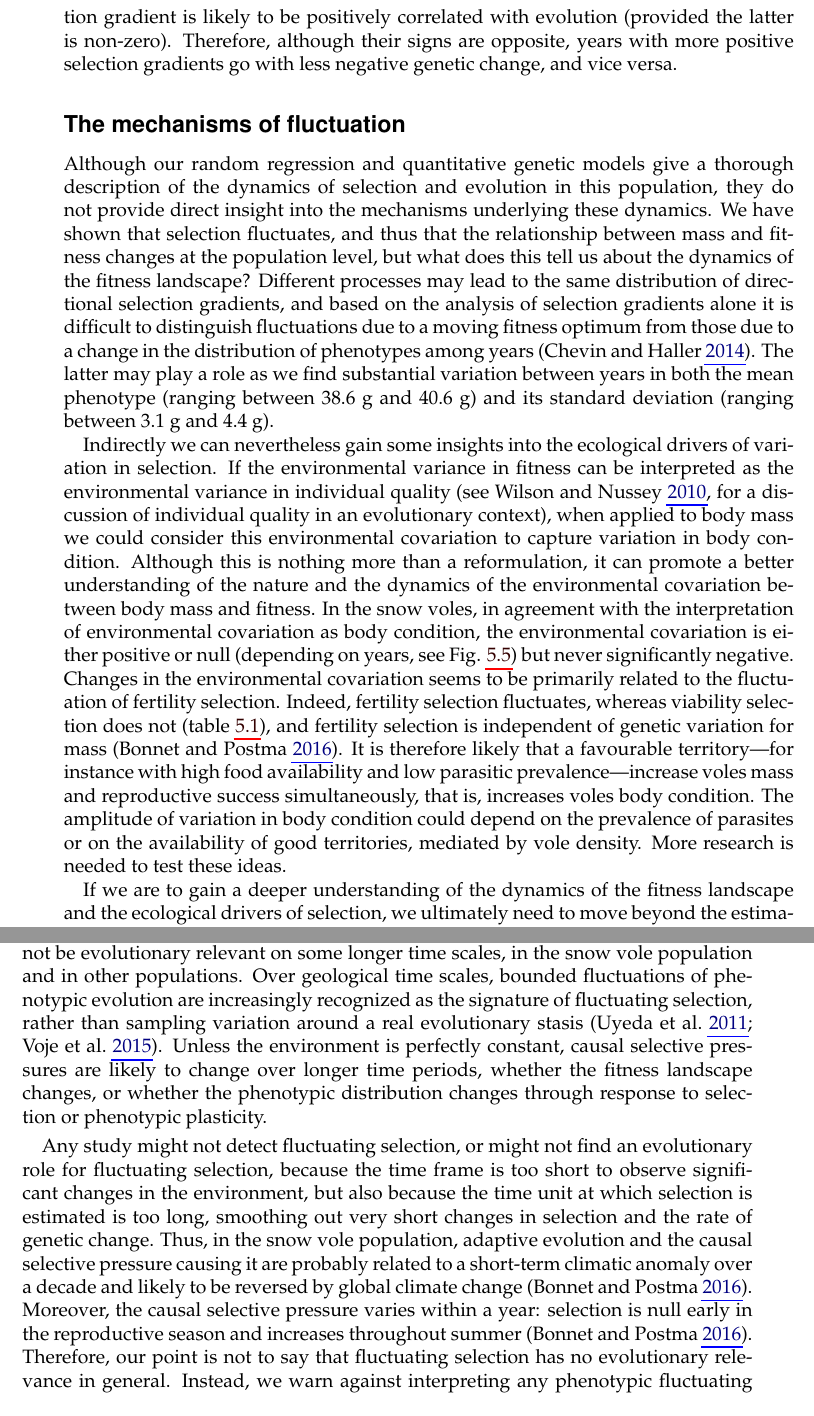
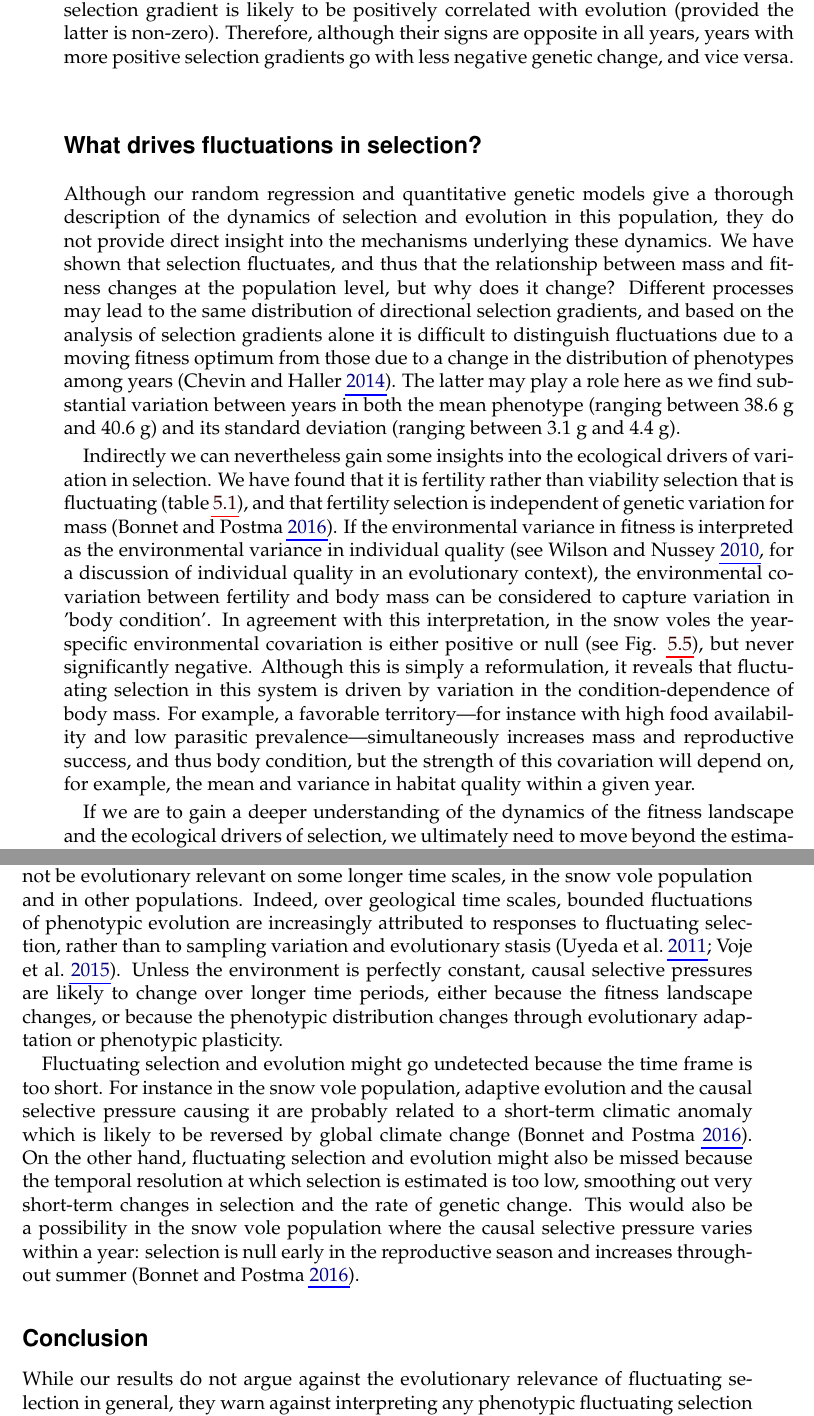
Before and after one commit to timotheenivalis/PhDThesis-writing, a LaTeX thesis (Thesis.tex, which reads FluSel.tex): two parts of pages 129 and 130 of 175, joined at a grey line, cut so that both start at the same text. Compiled offline with pdfLaTeX; a missing font is replaced by an installed copy or a similar font.

Commit message:
flu sel with Erik's edits on discu

```diff
--- a/FluSel.tex
+++ b/FluSel.tex
@@ -284,28 +283,26 @@ Assuming a simple quantitative genetic model, $z$ can be additively decomposed i
 \begin{equation*}
 \beta_P = \frac{\sigma_A(z,F)+\sigma_E(z,F)}{\sigma^2_P(z)} \text{.}
 \end{equation*}
-According to the Robertson-Price identity \parencite{Robertson1966, Price1970}, $\sigma_A(z,F)$ is the expected rate of genetic change. From this it follows that the phenotypic selection gradient is likely to be positively correlated with evolution (provided the latter is non-zero). Therefore, although their signs are opposite, years with more positive selection gradients go with less negative genetic change, and vice versa.
+According to the Robertson-Price identity \parencite{Robertson1966, Price1970}, $\sigma_A(z,F)$ is the expected rate of genetic change. From the above it follows that the phenotypic selection gradient is likely to be positively correlated with evolution (provided the latter is non-zero). Therefore, although their signs are opposite in all years, years with more positive selection gradients go with less negative genetic change, and vice versa.
 
-\subsection*{The mechanisms of fluctuation}
-Although our random regression and quantitative genetic models give a thorough description of the dynamics of selection and evolution in this population, they do not provide direct insight into the mechanisms underlying these dynamics. We have shown that selection fluctuates, and thus that the relationship between mass and fitness changes at the population level, but what does this tell us about the dynamics of the fitness landscape? Different processes may lead to the same distribution of directional selection gradients, and based on the analysis of selection gradients alone it is difficult to distinguish fluctuations due to a moving fitness optimum from those due to a change in the distribution of phenotypes among years \parencite{Chevin2014}. The latter may play a role as we find substantial variation between years in both the mean phenotype (ranging between 38.6 g and 40.6 g) and its standard deviation (ranging between 3.1 g and 4.4 g).
+\subsection*{What drives fluctuations in selection?}
+Although our random regression and quantitative genetic models give a thorough description of the dynamics of selection and evolution in this population, they do not provide direct insight into the mechanisms underlying these dynamics. We have shown that selection fluctuates, and thus that the relationship between mass and fitness changes at the population level, but why does it change? Different processes may lead to the same distribution of directional selection gradients, and based on the analysis of selection gradients alone it is difficult to distinguish fluctuations due to a moving fitness optimum from those due to a change in the distribution of phenotypes among years \parencite{Chevin2014}. The latter may play a role here as we find substantial variation between years in both the mean phenotype (ranging between 38.6 g and 40.6 g) and its standard deviation (ranging between 3.1 g and 4.4 g).
 
-Indirectly we can nevertheless gain some insights into the ecological drivers of variation in selection. If the environmental variance in fitness can be interpreted as the environmental variance in individual quality \parencite[see][for a discussion of individual quality in an evolutionary context]{Wilson2010a}, when applied to body mass we could consider this environmental covariation to capture variation in body condition. Although this is nothing more than a reformulation, it can promote a better understanding of the nature and the dynamics of the environmental covariation between body mass and fitness. In the snow voles, in agreement with the interpretation of environmental covariation as body condition, the environmental covariation is either positive or null (depending on years, see Fig. \ref{fig:betas}) but never significantly negative.
-Changes in the environmental covariation seems to be primarily related to the fluctuation of fertility selection. Indeed, fertility selection fluctuates, whereas viability selection does not (table \ref{tab:varsel}), and fertility selection is independent of genetic variation for mass \parencite{Bonnet2016}.
-It is therefore likely that a favourable territory\textemdash for instance with high food availability and low parasitic prevalence\textemdash increase voles mass and reproductive success simultaneously, that is, increases voles body condition. The amplitude of variation in body condition could depend on the prevalence of parasites or on the availability of good territories, mediated by vole density. More research is needed to test these ideas.
+% Have a close look at this paragraph. Was this what you were trying to say?
+Indirectly we can nevertheless gain some insights into the ecological drivers of variation in selection. We have found that it is fertility rather than viability  selection that is fluctuating (table \ref{tab:varsel}), and that fertility selection is independent of genetic variation for mass \parencite{Bonnet2016}. If the environmental variance in fitness is interpreted as the environmental variance in individual quality \parencite[see][for a discussion of individual quality in an evolutionary context]{Wilson2010a}, the environmental covariation between fertility and body mass can be considered to capture variation in 'body condition'. In agreement with this interpretation, in the snow voles the year-specific environmental covariation is either positive or null (see Fig. \ref{fig:betas}), but never significantly negative. Although this is simply a reformulation, it reveals that fluctuating selection in this system is driven by variation in the condition-dependence of body mass. For example, a favorable territory\textemdash for instance with high food availability and low parasitic prevalence\textemdash simultaneously increases mass and reproductive success, and thus body condition, but the strength of this covariation will depend on, for example, the mean and variance in habitat quality within a given year.
 
-If we are to gain a deeper understanding of the dynamics of the fitness landscape and the ecological drivers of selection, we ultimately need to move beyond the estimation of variance parameters, toward a more mechanistic understanding of the genetic and ecological sources of phenotypic variation and their covariance with fitness \parencite{Morrissey2012flusel}. However, good examples of where we know the ecological driver of variation in selection are scarce. Some notable exceptions are beak size in Darwin finches \parencite{Grant2002} and reproductive timing in great tits \parencite{Husby2011}. Both of these, as well as the present study, rely on individual-based long-term monitoring, difficult and costly to upkeep, but necessary to disentangle the causes and consequences of selection in natural populations \parencite{Clutton-brock2010}.
-%An alternative could consist in identifying
- %Furthermore, some insight into the causes of fluctuating selection and its evolutionary consequences could be gained from time-series of Mendelian morphs \parencite{Fisher1947} or allele frequencies across the genome \parencite{LeRouzic2015}, which might help to identify the pathways and traits related to fluctuating selection, and from there infer the ecological drivers. In practice, however, inferring fluctuating selection and evolution from molecular data is still a statistical challenge, as it requires an exceptional quantity and quality of data even for traits with a simple genetic architecture \parencite{LeRouzic2015}.
+If we are to gain a deeper understanding of the dynamics of the fitness landscape and the ecological drivers of selection, we ultimately need to move beyond the estimation of variance parameters, toward a more mechanistic understanding of the genetic and ecological sources of phenotypic variation and their covariance with fitness \parencite{Morrissey2012flusel}. However, good examples where we know the ecological driver of variation in selection are scarce. Some notable exceptions are beak size in Darwin finches \parencite{Grant2002} and reproductive timing in great tits \parencite{Husby2011}. Both of these, as well as the present study, rely on individual-based long-term monitoring, difficult and costly to upkeep, but necessary to disentangle the causes and consequences of selection in natural populations \parencite{Clutton-brock2010}.
 
-\subsection*{Time-scale}
-Despite fluctuations in the strength and direction of phenotypic selection, the rate and direction of evolution was constant over the course of the study period. Thereby our findings are at odds with the idea that fluctuating selection causes short-term evolutionary stasis. Nevertheless, fluctuating selection may be a driver of short-term evolutionary dynamics in other natural populations, where the selection measured by regression-based methods is causal and not dominated by an environmental covariation between traits and fitness. Moreover, it is unlikely that fluctuating selection will not be evolutionary relevant on some longer time scales, in the snow vole population and in other populations.  Over geological time scales, bounded fluctuations of phenotypic evolution are increasingly recognized as the signature of fluctuating selection, rather than sampling variation around a real evolutionary stasis \parencite{Uyeda2011, Voje2015}. Unless the environment is perfectly constant, causal selective pressures are likely to change over longer time periods, whether the fitness landscape changes, or whether the phenotypic distribution changes through response to selection or phenotypic plasticity.
+\subsection*{Timescale}
+Despite fluctuations in the strength and direction of phenotypic selection, the rate and direction of evolution was constant over the course of the study period. Thereby our findings are at odds with the idea that fluctuating selection causes short-term evolutionary stasis. Nevertheless, fluctuating selection may be a driver of short-term evolutionary dynamics in other natural populations, where the selection measured by regression-based methods is causal and not dominated by an environmental covariation between traits and fitness. Moreover, it is unlikely that fluctuating selection will not be evolutionary relevant on some longer time scales, in the snow vole population and in other populations. Indeed, over geological time scales, bounded fluctuations of phenotypic evolution are increasingly attributed to responses to fluctuating selection, rather than to sampling variation and evolutionary stasis \parencite{Uyeda2011, Voje2015}. Unless the environment is perfectly constant, causal selective pressures are likely to change over longer time periods, either because the fitness landscape changes, or because the phenotypic distribution changes through evolutionary adaptation or phenotypic plasticity.
 
-Any study might not detect fluctuating selection, or might not find an evolutionary role for fluctuating selection, because the time frame is too short to observe significant changes in the environment, but also because the time unit at which selection is estimated is too long, smoothing out very short changes in selection and the rate of genetic change. Thus, in the snow vole population, adaptive evolution and the causal selective pressure causing it are probably related to a short-term climatic anomaly over a decade and likely to be reversed by global climate change \parencite{Bonnet2016}. Moreover, the causal selective pressure varies within a year: selection is null early in the reproductive season and increases throughout summer \parencite{Bonnet2016}.
-Therefore, our point is not to say that fluctuating selection has no evolutionary relevance in general. Instead, we warn against interpreting any phenotypic fluctuating selection in term of fluctuating evolution.
+Fluctuating selection and evolution might go undetected because the time frame is too short. For instance in the snow vole population, adaptive evolution and the causal selective pressure causing it are probably related to a short-term climatic anomaly which is likely to be reversed by global climate change \parencite{Bonnet2016}.
+On the other hand, fluctuating selection and evolution might also be missed because the temporal resolution at which selection is estimated is too low, smoothing out very short-term changes in selection and the rate of genetic change. This would also be a possibility in the snow vole population where the causal selective pressure varies within a year: selection is null early in the reproductive season and increases throughout summer \parencite{Bonnet2016}.
 
 \subsection*{Conclusion}
 
-Our results highlight the danger of relying on temporally replicated phenotypic estimates of selection to understand and predict the evolutionary dynamics of natural populations. As the dynamics of selection and evolution can be uncoupled on certain time scales, fluctuating selection does not necessarily provide a reasonable explanation for evolutionary stasis. Instead, quantifying the evolutionary relevance of fluctuating selection requires a joined analysis of selection and evolution.
+While our results do not argue against the evolutionary relevance of fluctuating selection in general, they warn against interpreting any phenotypic fluctuating selection in terms of fluctuating evolution: as the dynamics of selection and evolution can be uncoupled on certain time scales, fluctuating selection does not necessarily provide a general explanation for evolutionary stasis. Thereby we have highlighted the danger of relying on temporally replicated phenotypic estimates of selection to understand and predict the evolutionary dynamics of natural populations. Instead, quantifying the evolutionary relevance of fluctuating selection requires a joined analysis of selection and evolution.
+
 
 %%%%%%%%%%%%%%%%%%%%%%%%%%%%%%%%%%%%%%%%%
 \section*{Acknowledgments}
```
Also changed, not shown: TeachingAssistance.tex (+2 -0 lines), FluSel.tex (27 more changed lines).
